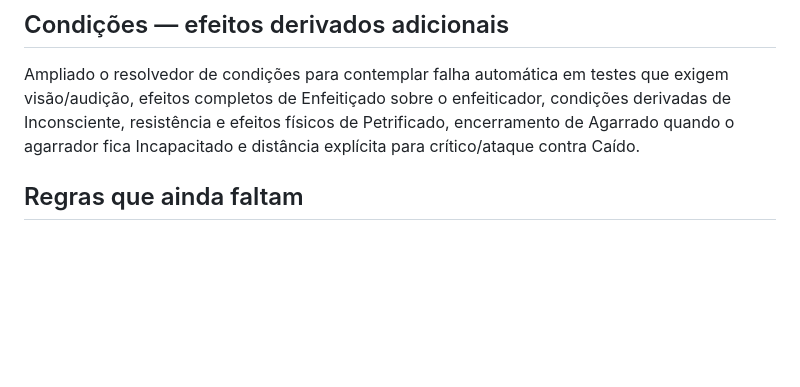
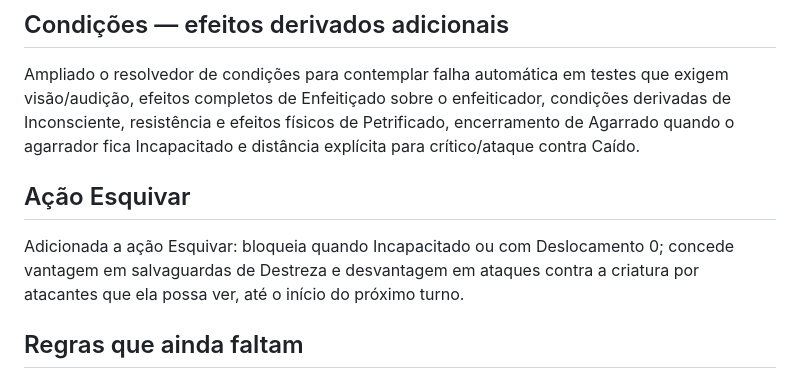
Before and after one commit to vanish994/DND-projeto-IA, a Markdown page: REGRAS_LIVRO_JOGADOR_2024.md, the part around the change. Rendered like a GitHub page; blank space fills up the shorter version.

Commit message:
Document Dodge action coverage

```diff
--- a/REGRAS_LIVRO_JOGADOR_2024.md
+++ b/REGRAS_LIVRO_JOGADOR_2024.md
@@ -174,6 +174,10 @@ Adicionada a ação Study com associação das áreas de conhecimento às períc
 ## Condições — efeitos derivados adicionais
 
 Ampliado o resolvedor de condições para contemplar falha automática em testes que exigem visão/audição, efeitos completos de Enfeitiçado sobre o enfeiticador, condições derivadas de Inconsciente, resistência e efeitos físicos de Petrificado, encerramento de Agarrado quando o agarrador fica Incapacitado e distância explícita para crítico/ataque contra Caído.
+
+## Ação Esquivar
+
+Adicionada a ação Esquivar: bloqueia quando Incapacitado ou com Deslocamento 0; concede vantagem em salvaguardas de Destreza e desvantagem em ataques contra a criatura por atacantes que ela possa ver, até o início do próximo turno.
 
 ## Regras que ainda faltam
 
```
